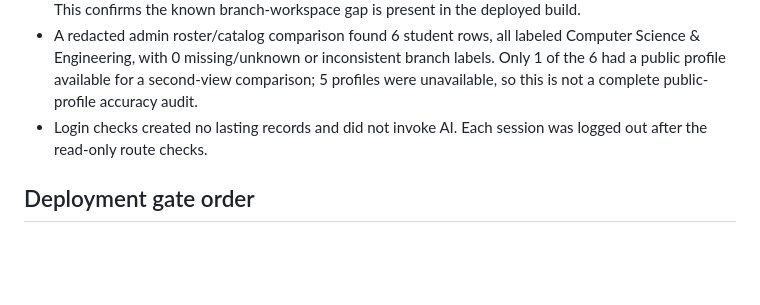
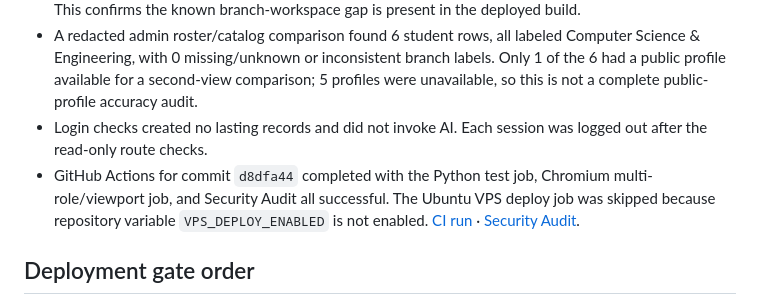
Before and after one commit to paladuguganeshnaidu/ncet, a Markdown page: docs/PRODUCTION_READINESS_AUDIT_2026-10-21.md, the part around the change. Rendered like a GitHub page; blank space fills up the shorter version.

Commit message:
Record successful GitHub quality gates

```diff
--- a/docs/PRODUCTION_READINESS_AUDIT_2026-10-21.md
+++ b/docs/PRODUCTION_READINESS_AUDIT_2026-10-21.md
@@ -86,6 +86,7 @@ The custom domain `ncet.paladuguganeshnaidu.tech` still fails TLS negotiation on
 - Read-only logins for the supplied `admin`, `hod` and `testap` accounts all succeeded on the Render hostname. The deployed HOD received 403 from `/complaints` and `/bca/manage`; the staff account also received 403 from those HOD/admin surfaces. Admin and HOD task dashboards returned 200. This confirms the known branch-workspace gap is present in the deployed build.
 - A redacted admin roster/catalog comparison found 6 student rows, all labeled Computer Science & Engineering, with 0 missing/unknown or inconsistent branch labels. Only 1 of the 6 had a public profile available for a second-view comparison; 5 profiles were unavailable, so this is not a complete public-profile accuracy audit.
 - Login checks created no lasting records and did not invoke AI. Each session was logged out after the read-only route checks.
+- GitHub Actions for commit `d8dfa44` completed with the Python test job, Chromium multi-role/viewport job, and Security Audit all successful. The Ubuntu VPS deploy job was skipped because repository variable `VPS_DEPLOY_ENABLED` is not enabled. [CI run](https://github.com/paladuguganeshnaidu/ncet/actions/runs/39548637666) · [Security Audit](https://github.com/paladuguganeshnaidu/ncet/actions/runs/39548637640).
 
 ## Deployment gate order
 
```
